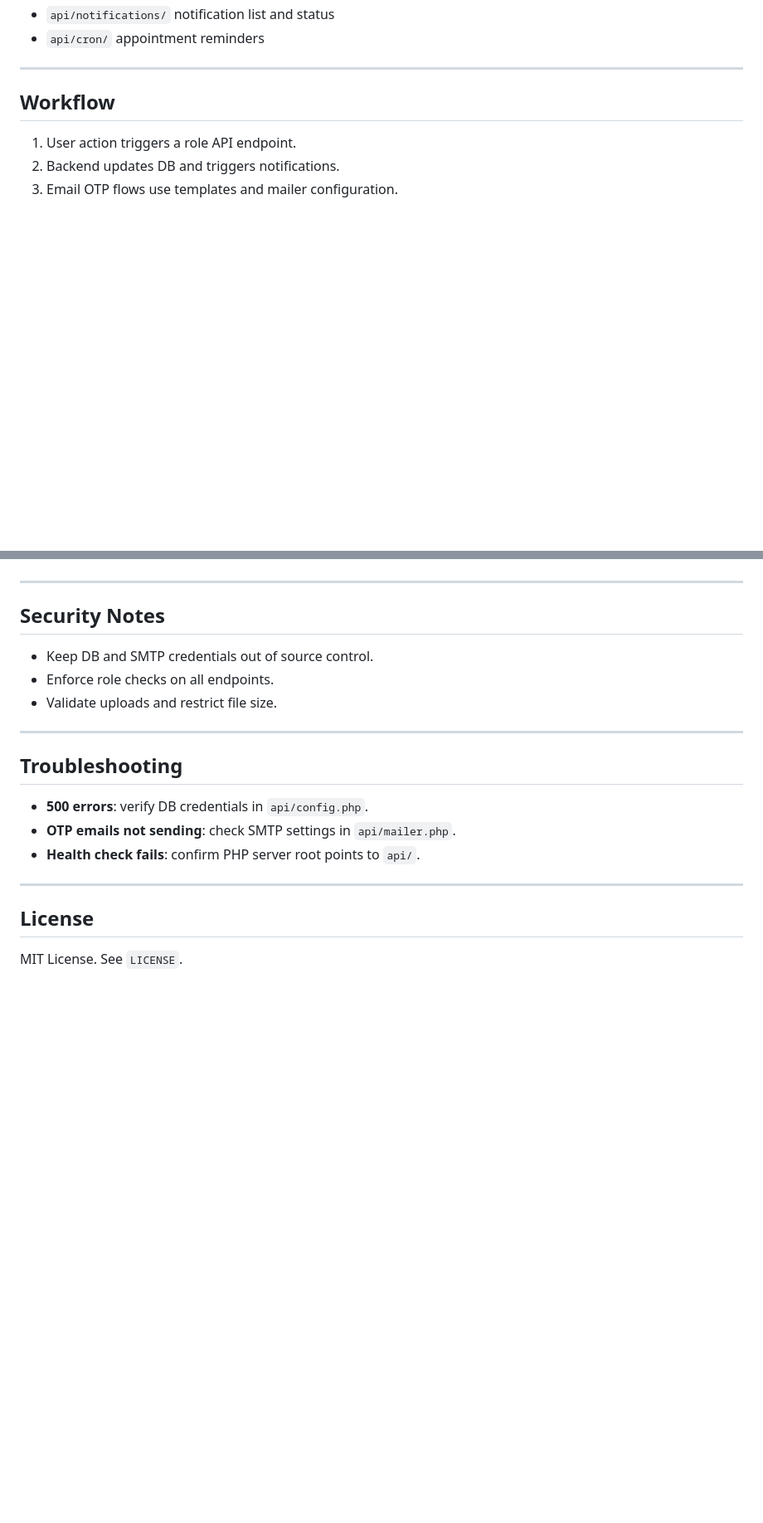
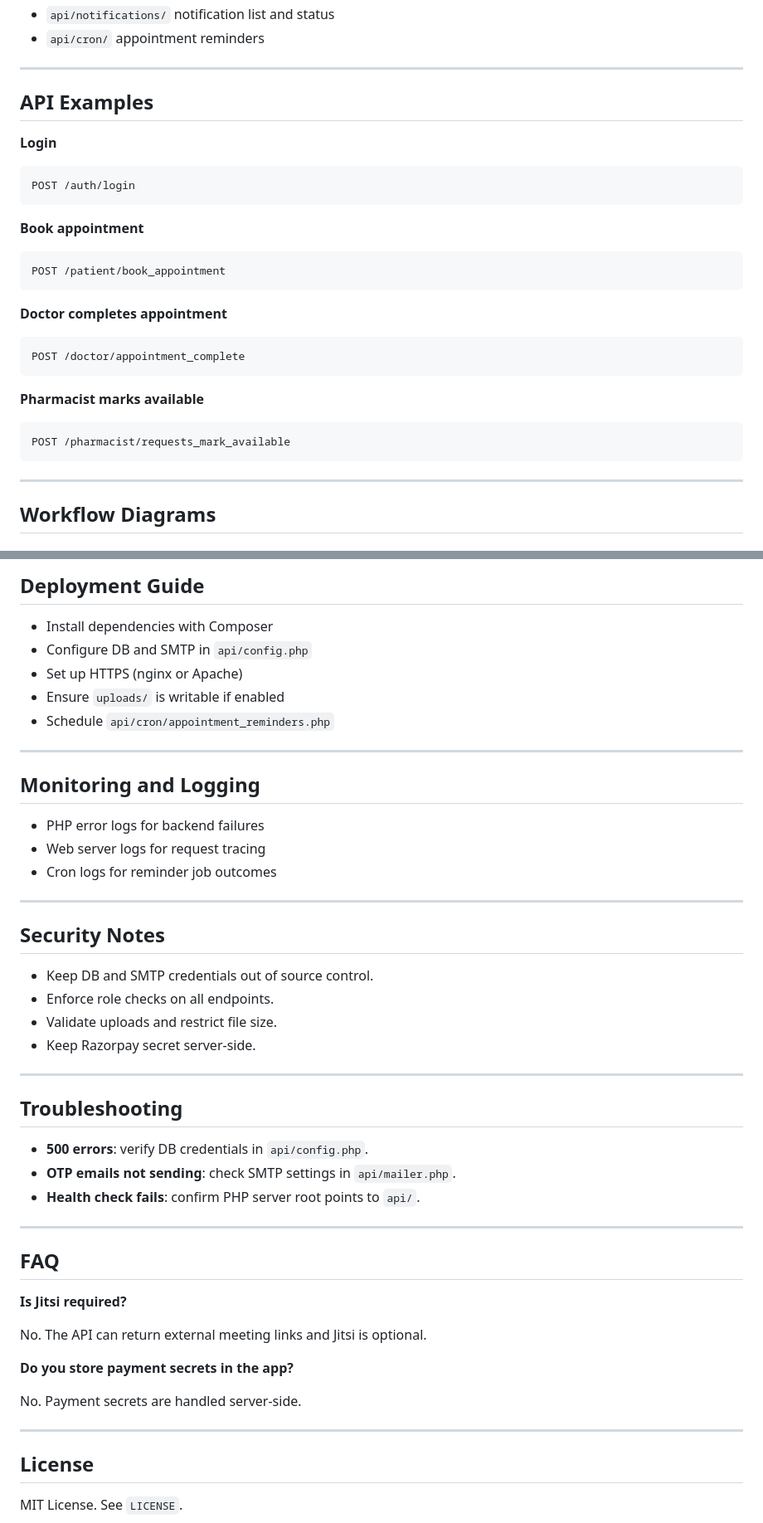
Before and after one commit to shashank35i/CritiCall-Backend, a Markdown page: README.md, 2 parts joined by grey strips. Shown at 83% size. GitHub-like rendering; blank space fills up the shorter version.

Commit message:
Expand README

````diff
--- a/README.md
+++ b/README.md
@@ -142,8 +148,33 @@ Configure in `api/config.php` and mailer config:
 
 ---
 
-## Workflow
+## API Examples
 
-1. User action triggers a role API endpoint.
-2. Backend updates DB and triggers notifications.
-3. Email OTP flows use templates and mailer configuration.
+**Login**
+
+```http
+POST /auth/login
+```
+
+**Book appointment**
+
+```http
+POST /patient/book_appointment
+```
+
+**Doctor completes appointment**
+
+```http
+POST /doctor/appointment_complete
+```
+
+**Pharmacist marks available**
+
+```http
+POST /pharmacist/requests_mark_available
+```
+
+---
+
+## Workflow Diagrams
+
@@ -150,3 +210,18 @@ Configure in `api/config.php` and mailer config:
+## Deployment Guide
+
+- Install dependencies with Composer
+- Configure DB and SMTP in `api/config.php`
+- Set up HTTPS (nginx or Apache)
+- Ensure `uploads/` is writable if enabled
+- Schedule `api/cron/appointment_reminders.php`
+
+---
+
+## Monitoring and Logging
+
+- PHP error logs for backend failures
+- Web server logs for request tracing
+- Cron logs for reminder job outcomes
 
 ---
 
@@ -155,6 +230,7 @@ Configure in `api/config.php` and mailer config:
 - Keep DB and SMTP credentials out of source control.
 - Enforce role checks on all endpoints.
 - Validate uploads and restrict file size.
+- Keep Razorpay secret server-side.
 
 ---
 
@@ -166,6 +242,18 @@ Configure in `api/config.php` and mailer config:
 
 ---
 
+## FAQ
+
+**Is Jitsi required?**
+
+No. The API can return external meeting links and Jitsi is optional.
+
+**Do you store payment secrets in the app?**
+
+No. Payment secrets are handled server-side.
+
+---
+
 ## License
 
 MIT License. See `LICENSE`.
````
Also changed, not shown: other parts of README.md (+36 -1 lines).
